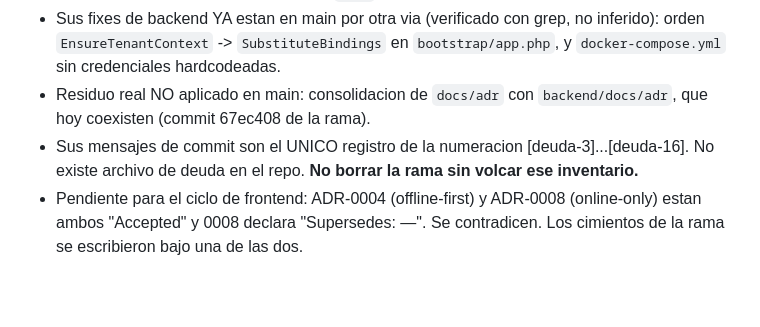
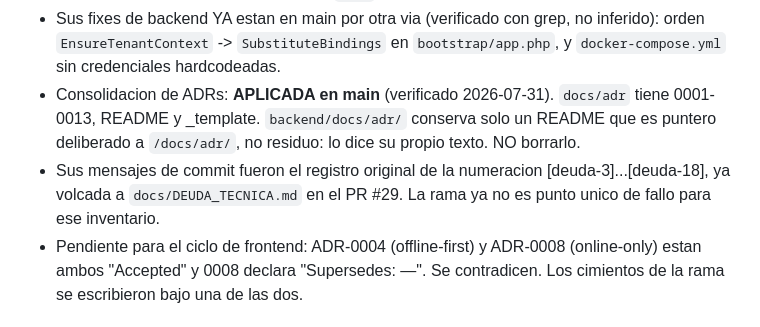
Before and after one commit to Guihega/pos-enterprise, a Markdown page: docs/TRASPASO_SESION.md, the part around the change. Drawn GitHub-style; blank space fills up the shorter version.

```diff
--- a/docs/TRASPASO_SESION.md
+++ b/docs/TRASPASO_SESION.md
@@ -85,10 +85,13 @@ decision del usuario.
 - Sus fixes de backend YA estan en main por otra via (verificado con grep, no inferido):
   orden `EnsureTenantContext` -> `SubstituteBindings` en `bootstrap/app.php`, y
   `docker-compose.yml` sin credenciales hardcodeadas.
-- Residuo real NO aplicado en main: consolidacion de `docs/adr` con `backend/docs/adr`,
-  que hoy coexisten (commit 67ec408 de la rama).
-- Sus mensajes de commit son el UNICO registro de la numeracion [deuda-3]...[deuda-16].
-  No existe archivo de deuda en el repo. **No borrar la rama sin volcar ese inventario.**
+- Consolidacion de ADRs: **APLICADA en main** (verificado 2026-07-31). `docs/adr`
+  tiene 0001-0013, README y _template. `backend/docs/adr/` conserva solo un README
+  que es puntero deliberado a `/docs/adr/`, no residuo: lo dice su propio texto.
+  NO borrarlo.
+- Sus mensajes de commit fueron el registro original de la numeracion
+  [deuda-3]...[deuda-18], ya volcada a `docs/DEUDA_TECNICA.md` en el PR #29. La rama
+  ya no es punto unico de fallo para ese inventario.
 - Pendiente para el ciclo de frontend: ADR-0004 (offline-first) y ADR-0008 (online-only)
   estan ambos "Accepted" y 0008 declara "Supersedes: —". Se contradicen. Los cimientos
   de la rama se escribieron bajo una de las dos.
```
Also changed, not shown: docs/DEUDA_TECNICA.md (+5 -4 lines).
